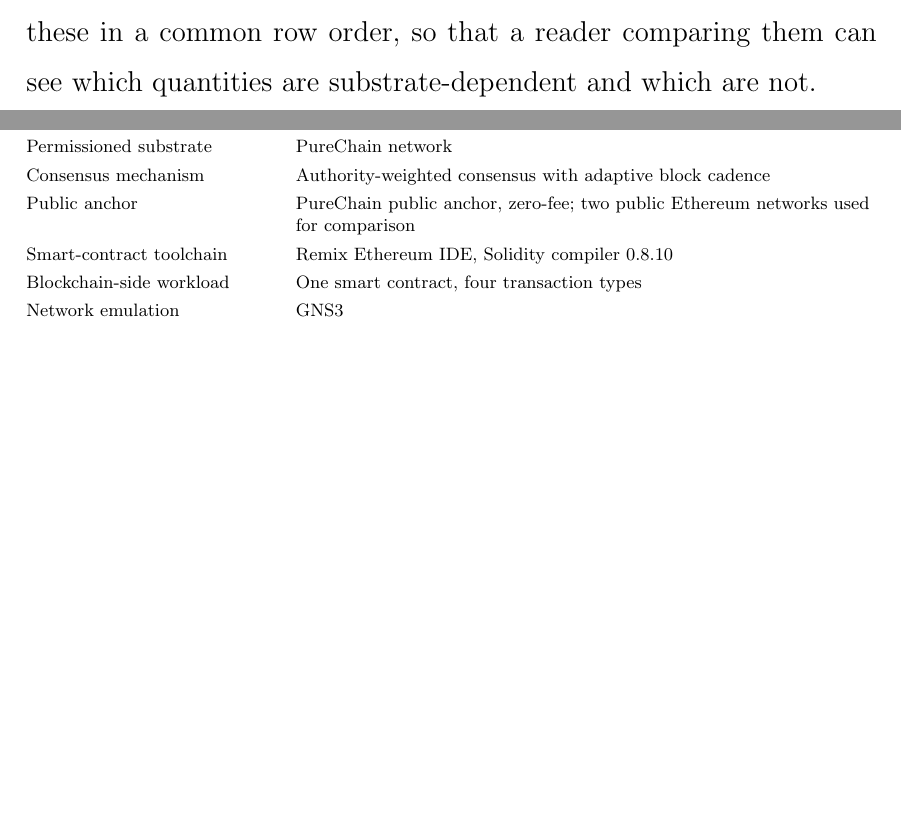
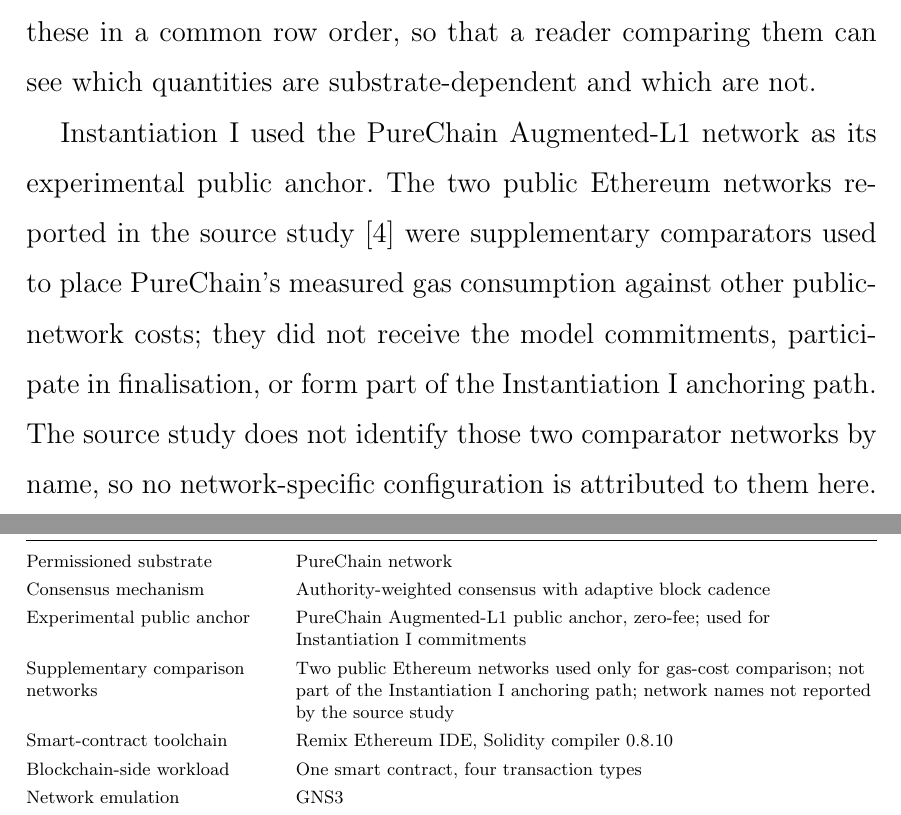
Before and after one commit to CHYMEE/STRATA, a LaTeX thesis (paper/main.tex, which reads paper/Chapters/4_Methodology.tex): two parts of pages 136 and 137 of 229 before the commit and two parts of pages 136 and 138 of 229 after it, joined at a grey line, cut so that both start at the same text, the shorter picture padded with empty space. Compiled offline with pdfLaTeX.

Commit message:
Separate PureChain anchor from comparison networks

```diff
--- a/paper/Chapters/4_Methodology.tex
+++ b/paper/Chapters/4_Methodology.tex
@@ -960,7 +960,8 @@ Reproduction of either instantiation requires the substrate configuration, the c
     \midrule
     Permissioned substrate & PureChain network \\
     Consensus mechanism & Authority-weighted consensus with adaptive block cadence \\
-    Public anchor & PureChain public anchor, zero-fee; two public Ethereum networks used for comparison \\
+    Experimental public anchor & PureChain Augmented-L1 public anchor, zero-fee; used for Instantiation~I commitments \\
+    Supplementary comparison networks & Two public Ethereum networks used only for gas-cost comparison; not part of the Instantiation~I anchoring path; network names not reported by the source study \\
     Smart-contract toolchain & Remix Ethereum IDE, Solidity compiler 0.8.10 \\
     Blockchain-side workload & One smart contract, four transaction types \\
     Network emulation & GNS3 \\
@@ -976,6 +977,15 @@ Reproduction of either instantiation requires the substrate configuration, the c
     \bottomrule
   \end{tabularx}
 \end{table}
+
+Instantiation~I used the PureChain Augmented-L1 network as its experimental
+public anchor. The two public Ethereum networks reported in the source
+study~\cite{amadi2026lightweight} were supplementary comparators used to place
+PureChain's measured gas consumption against other public-network costs; they
+did not receive the model commitments, participate in finalisation, or form part
+of the Instantiation~I anchoring path. The source study does not identify those
+two comparator networks by name, so no network-specific configuration is
+attributed to them here.
 
 \begin{table}[!htbp]
   \centering
```
